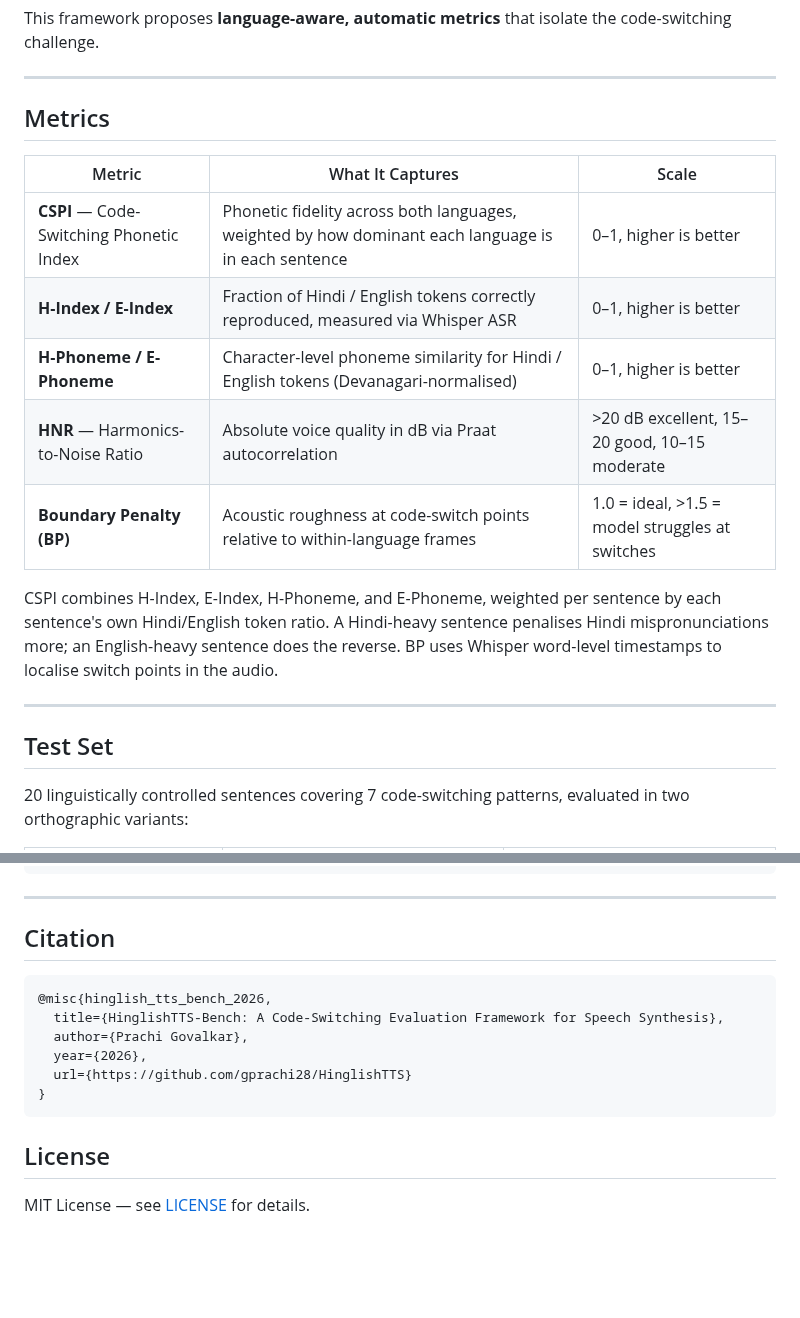
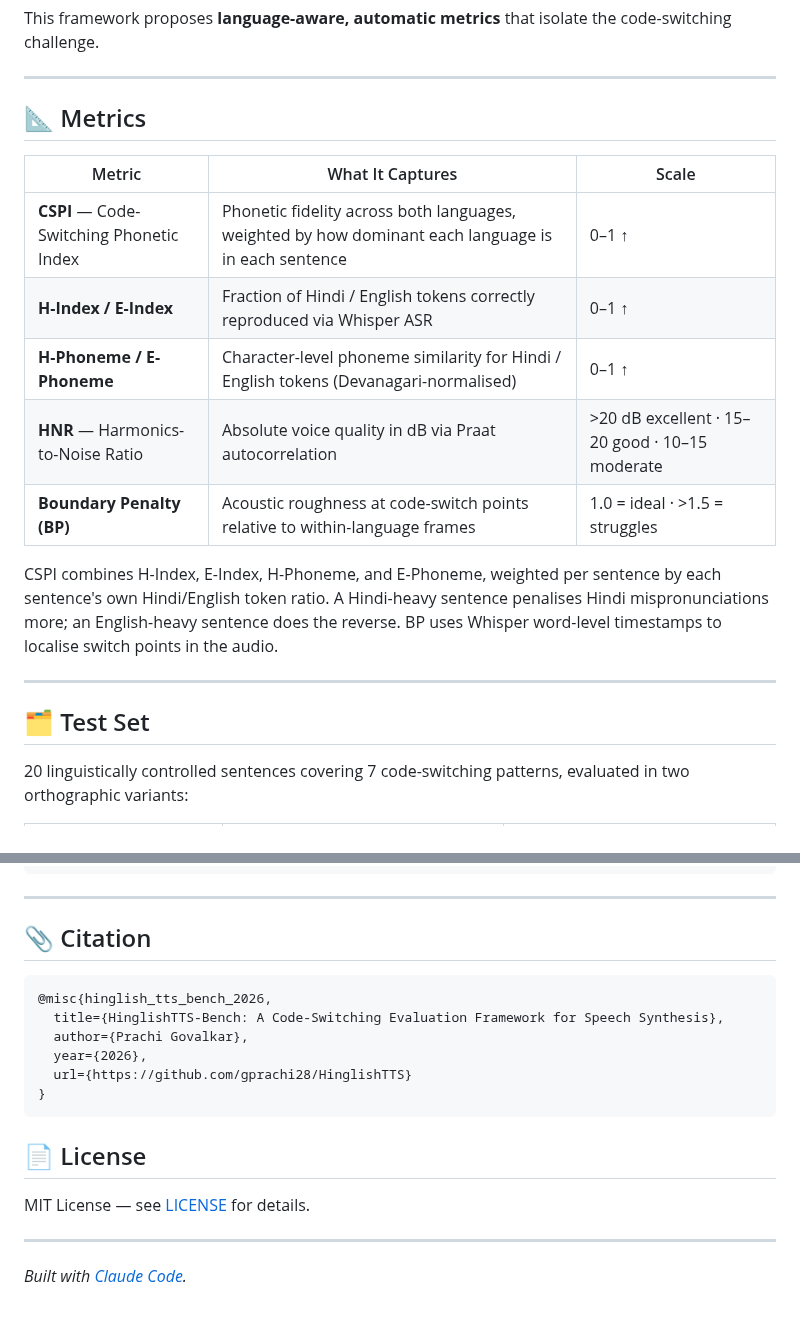
Before and after one commit to gprachi28/HinglishTTS, a Markdown page: README.md, 2 parts joined by grey strips. Drawn GitHub-style; blank space fills up the shorter version.

Commit message:
docs: add emojis and Claude Code attribution to README

````diff
--- a/README.md
+++ b/README.md
@@ -40,21 +40,21 @@ This framework proposes **language-aware, automatic metrics** that isolate the c
 
 ---
 
-## Metrics
+## 📐 Metrics
 
 | Metric | What It Captures | Scale |
 |--------|-----------------|-------|
-| **CSPI** — Code-Switching Phonetic Index | Phonetic fidelity across both languages, weighted by how dominant each language is in each sentence | 0–1, higher is better |
-| **H-Index / E-Index** | Fraction of Hindi / English tokens correctly reproduced, measured via Whisper ASR | 0–1, higher is better |
-| **H-Phoneme / E-Phoneme** | Character-level phoneme similarity for Hindi / English tokens (Devanagari-normalised) | 0–1, higher is better |
-| **HNR** — Harmonics-to-Noise Ratio | Absolute voice quality in dB via Praat autocorrelation | >20 dB excellent, 15–20 good, 10–15 moderate |
-| **Boundary Penalty (BP)** | Acoustic roughness at code-switch points relative to within-language frames | 1.0 = ideal, >1.5 = model struggles at switches |
+| **CSPI** — Code-Switching Phonetic Index | Phonetic fidelity across both languages, weighted by how dominant each language is in each sentence | 0–1 ↑ |
+| **H-Index / E-Index** | Fraction of Hindi / English tokens correctly reproduced via Whisper ASR | 0–1 ↑ |
+| **H-Phoneme / E-Phoneme** | Character-level phoneme similarity for Hindi / English tokens (Devanagari-normalised) | 0–1 ↑ |
+| **HNR** — Harmonics-to-Noise Ratio | Absolute voice quality in dB via Praat autocorrelation | >20 dB excellent · 15–20 good · 10–15 moderate |
+| **Boundary Penalty (BP)** | Acoustic roughness at code-switch points relative to within-language frames | 1.0 = ideal · >1.5 = struggles |
 
 CSPI combines H-Index, E-Index, H-Phoneme, and E-Phoneme, weighted per sentence by each sentence's own Hindi/English token ratio. A Hindi-heavy sentence penalises Hindi mispronunciations more; an English-heavy sentence does the reverse. BP uses Whisper word-level timestamps to localise switch points in the audio.
 
 ---
 
-## Test Set
+## 🗂️ Test Set
 
 20 linguistically controlled sentences covering 7 code-switching patterns, evaluated in two orthographic variants:
 
@@ -133,7 +133,7 @@ HinglishTTS/
 
 ---
 
-## Citation
+## 📎 Citation
 
 ```bibtex
 @misc{hinglish_tts_bench_2026,
@@ -144,6 +144,10 @@ HinglishTTS/
 }
 ```
 
-## License
+## 📄 License
 
 MIT License — see [LICENSE](LICENSE) for details.
+
+---
+
+*Built with [Claude Code](https://claude.ai/code).*
````
Also changed, not shown: other parts of README.md (+9 -9 lines).
